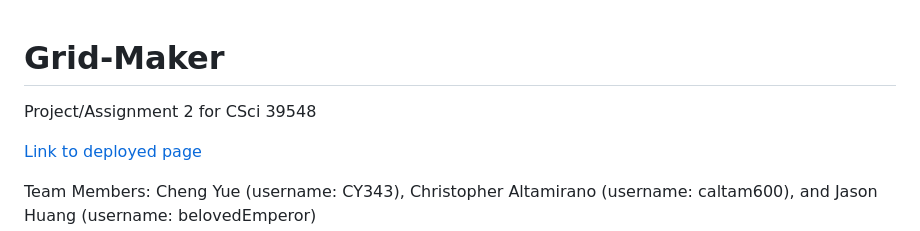
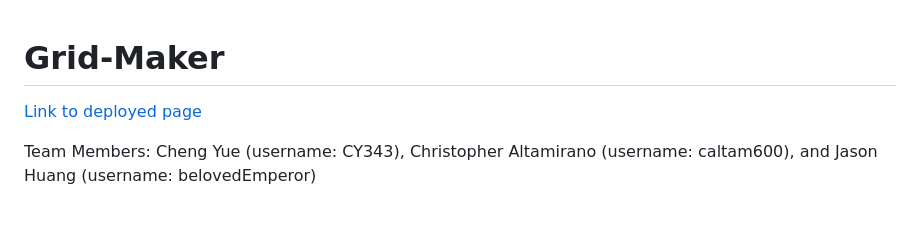
Before and after one commit to belovedEmperor/Grid-Maker, a Markdown page: README.md, the part around the change. GitHub-like rendering; blank space fills up the shorter version.

```diff
--- a/README.md
+++ b/README.md
@@ -1,6 +1,4 @@
 # Grid-Maker
-Project/Assignment 2 for CSci 39548
-
 [Link to deployed page](https://belovedemperor.github.io/Grid-Maker/)
 
 Team Members: Cheng Yue (username: CY343), Christopher Altamirano (username: caltam600), and Jason Huang (username: belovedEmperor)
```
